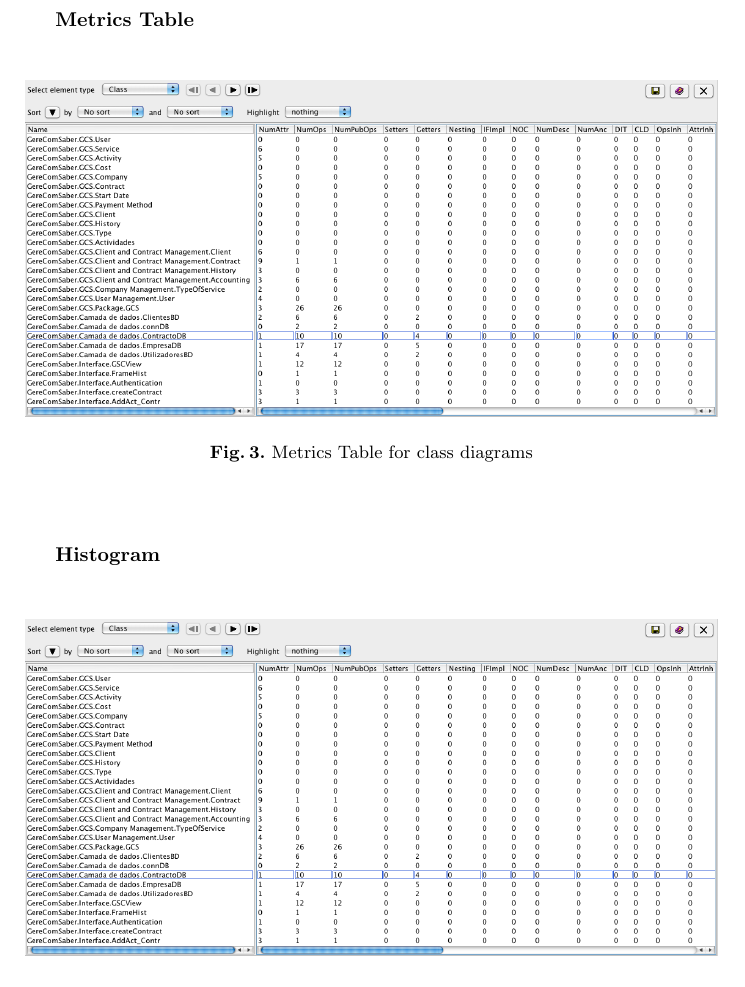
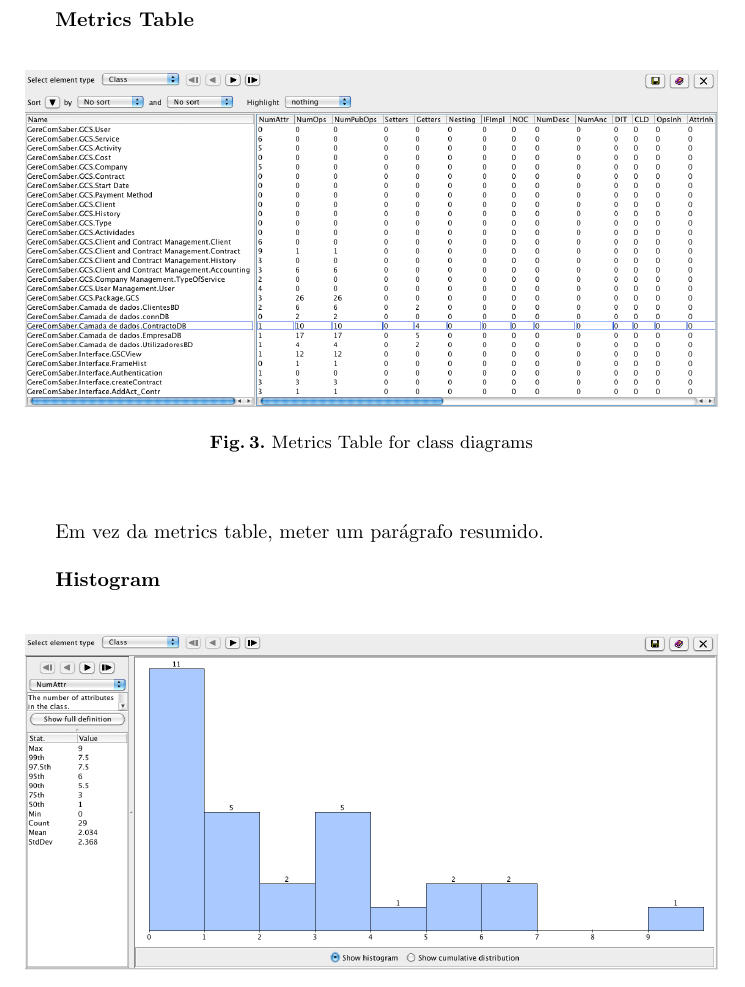
Before and after one commit to ulisses/amlmt-paper, a LaTeX thesis (modLangCorta11.tex, which reads sections/sdmetrics.tex): part of page 10 of 13, cut so that both start at the same text. Compiled offline with pdfLaTeX.

Commit message:
mais erros

```diff
--- a/sections/sdmetrics.tex
+++ b/sections/sdmetrics.tex
@@ -35,10 +35,12 @@ Next we will show some printscreen's taken from SDMetrics, which will illustrate
 \end{center}
 \end{figure}
 
+Em vez da metrics table, meter um parágrafo resumido.\\
+
 \textbf{Histogram}
 \begin{figure}[H]
 \begin{center}
-\includegraphics[width=1\textwidth]{images/table.png}
+\includegraphics[width=1\textwidth]{images/histogram.png}
 \caption{Histogram for class diagrams evaluating the metric NumAttr}\label{img:histogram}
 \end{center}
 \end{figure}
```
Also changed, not shown: modLangCorta11.pdf, 1 other file.
